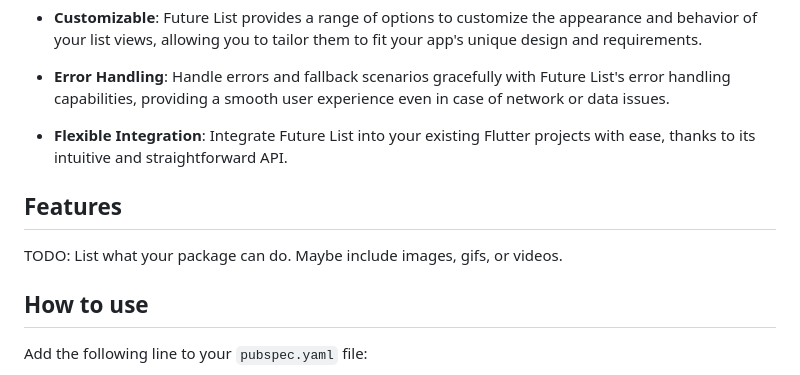
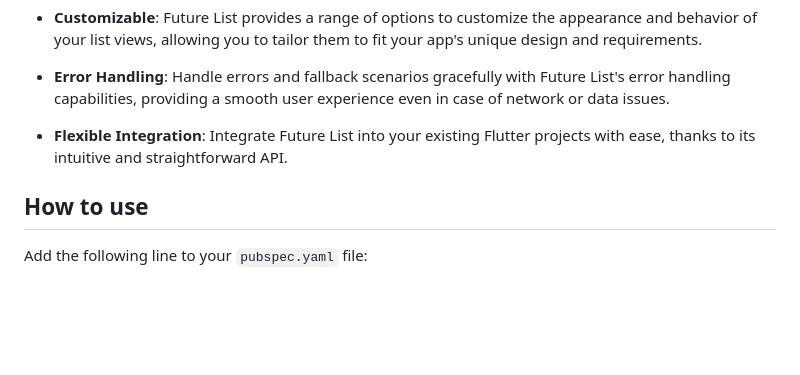
Before and after one commit to Obaa10/future-list, a Markdown page: README.md, the part around the change. Drawn GitHub-style; blank space fills up the shorter version.

```diff
--- a/README.md
+++ b/README.md
@@ -13,11 +13,6 @@ Future List is a powerful Flutter package that simplifies the process of display
 - **Error Handling**: Handle errors and fallback scenarios gracefully with Future List's error handling capabilities, providing a smooth user experience even in case of network or data issues.
 
 - **Flexible Integration**: Integrate Future List into your existing Flutter projects with ease, thanks to its intuitive and straightforward API.
-
-
-## Features
-
-TODO: List what your package can do. Maybe include images, gifs, or videos.
 
 ## How to use
 
```
